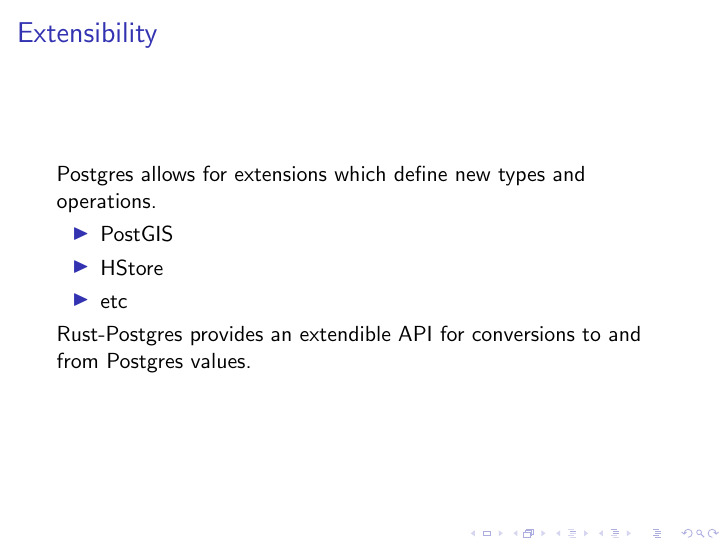
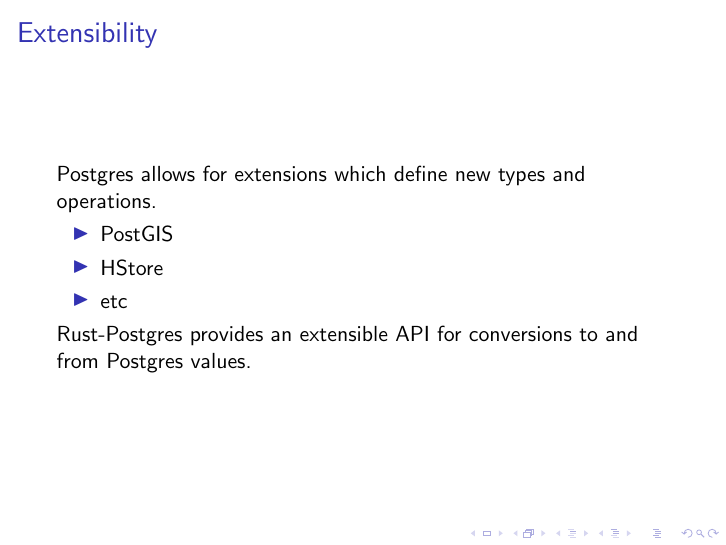
Before and after one commit to sfackler/rust-postgres-talk, LaTeX slides (talk.tex): page 19 of 27. Compiled offline with pdfLaTeX.

Commit message:
Grammar fix

```diff
--- a/talk.tex
+++ b/talk.tex
@@ -220,7 +220,7 @@ try!(stmt.execute([&"1"])); // not ok
         \item etc
     \end{itemize}
 
-    Rust-Postgres provides an extendible API for conversions to and from
+    Rust-Postgres provides an extensible API for conversions to and from
     Postgres values.
 \end{frame}
 
```
Also changed, not shown: talk.pdf.
